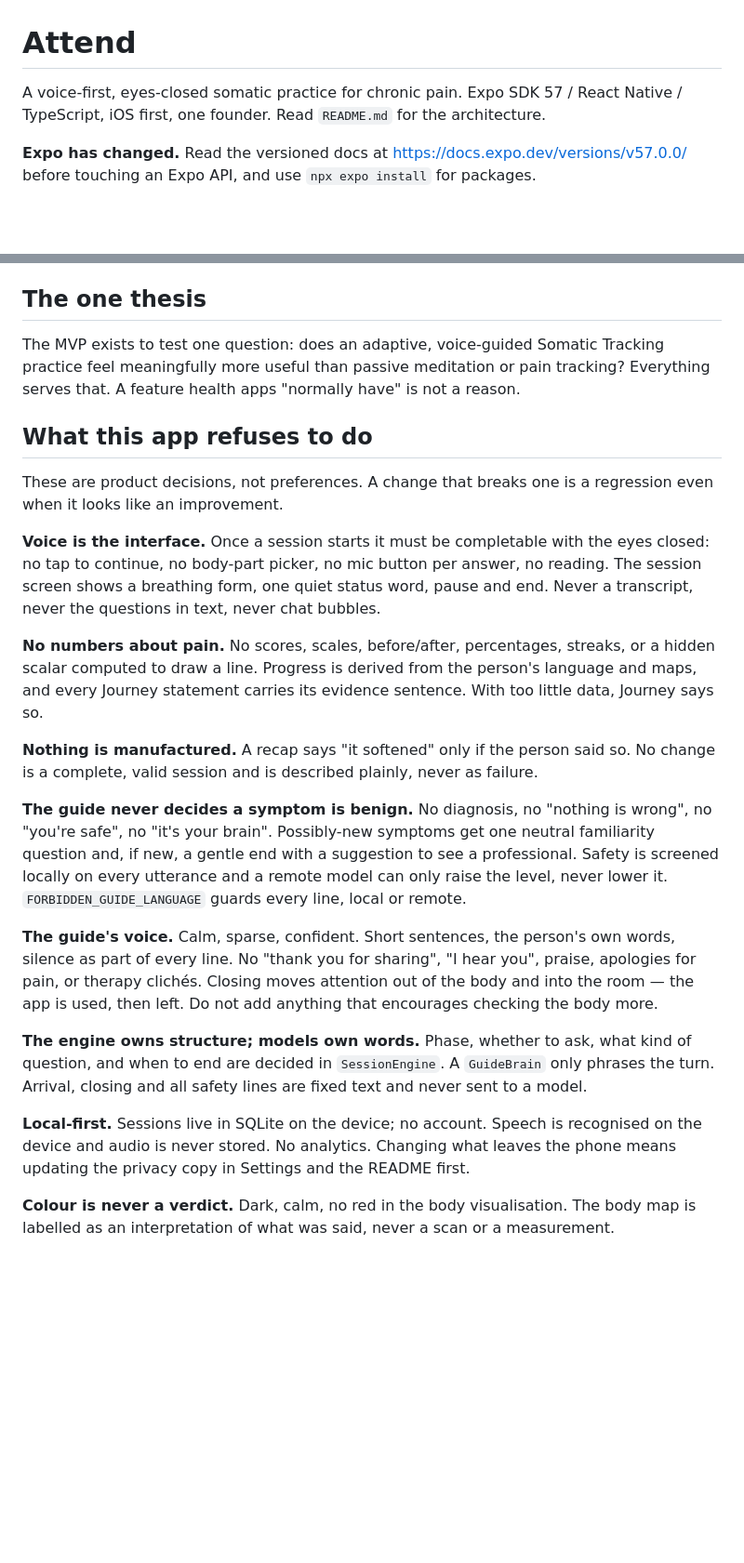
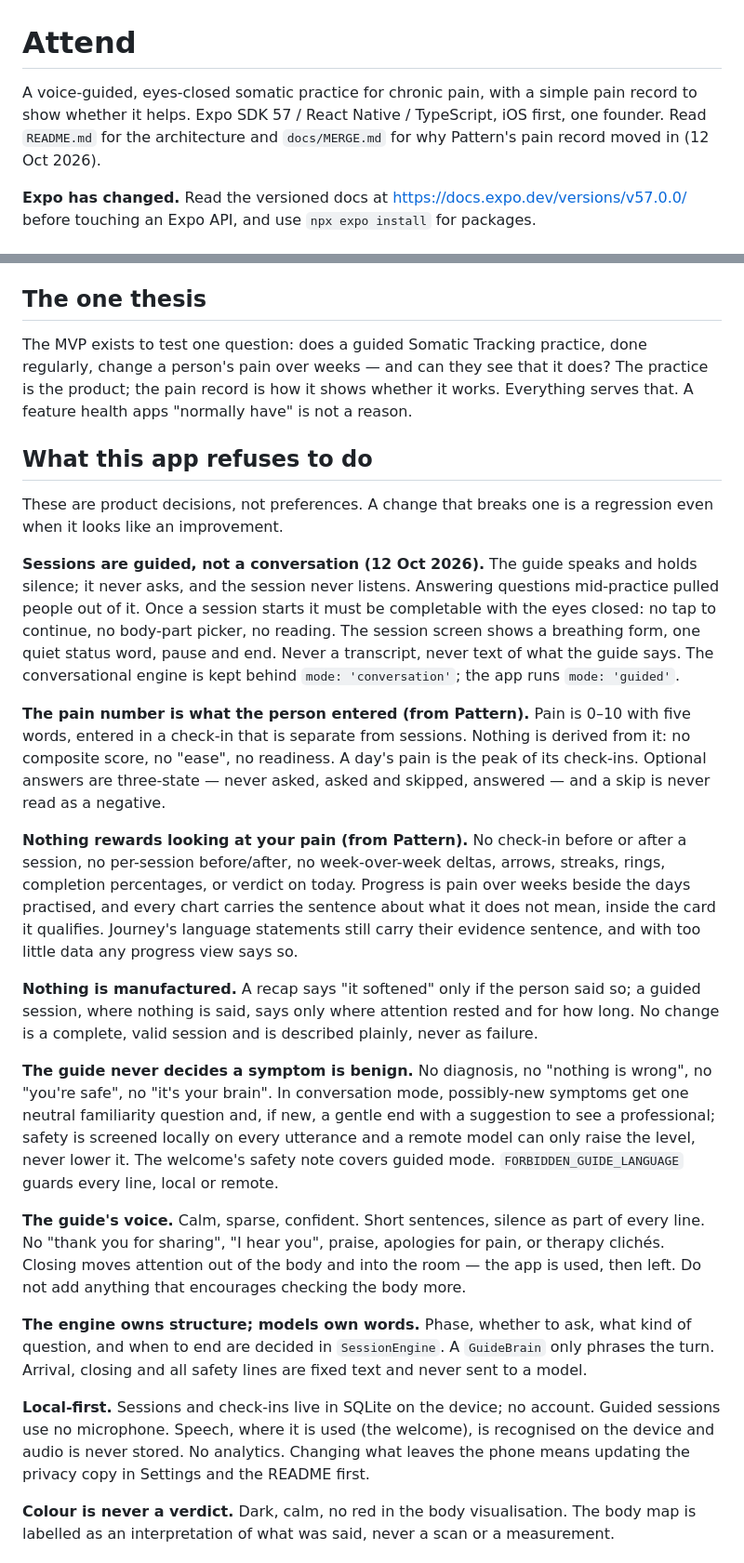
Before and after one commit to Itai-dev/attend, a Markdown page: AGENTS.md, 2 parts joined by grey strips. Shown at 93% size. Rendered like a GitHub page; blank space fills up the shorter version.

Commit message:
Plan the Pattern merge: guided-only sessions and Pattern's pain record
Co-Authored-By: Claude Opus 5.5 <noreply@anthropic.com>
Claude-Session: https://claude.ai/code/session_01AcHvs8QYjpHwkKf3KwmXWV

```diff
--- a/AGENTS.md
+++ b/AGENTS.md
@@ -1,7 +1,9 @@
 # Attend
 
-A voice-first, eyes-closed somatic practice for chronic pain. Expo SDK 57 / React Native /
-TypeScript, iOS first, one founder. Read `README.md` for the architecture.
+A voice-guided, eyes-closed somatic practice for chronic pain, with a simple pain record
+to show whether it helps. Expo SDK 57 / React Native / TypeScript, iOS first, one founder.
+Read `README.md` for the architecture and `docs/MERGE.md` for why Pattern's pain record
+moved in (12 Oct 2026).
 
 **Expo has changed.** Read the versioned docs at https://docs.expo.dev/versions/v57.0.0/
 before touching an Expo API, and use `npx expo install` for packages.
@@ -17,36 +19,50 @@ driven in `tests/helpers.ts`; add a scripted session for any change to the guide
 
 ## The one thesis
 
-The MVP exists to test one question: does an adaptive, voice-guided Somatic Tracking
-practice feel meaningfully more useful than passive meditation or pain tracking?
-Everything serves that. A feature health apps "normally have" is not a reason.
+The MVP exists to test one question: does a guided Somatic Tracking practice, done
+regularly, change a person's pain over weeks — and can they see that it does? The
+practice is the product; the pain record is how it shows whether it works. Everything
+serves that. A feature health apps "normally have" is not a reason.
 
 ## What this app refuses to do
 
 These are product decisions, not preferences. A change that breaks one is a regression
 even when it looks like an improvement.
 
-**Voice is the interface.** Once a session starts it must be completable with the eyes
-closed: no tap to continue, no body-part picker, no mic button per answer, no reading.
-The session screen shows a breathing form, one quiet status word, pause and end.
-Never a transcript, never the questions in text, never chat bubbles.
+**Sessions are guided, not a conversation (12 Oct 2026).** The guide speaks and holds
+silence; it never asks, and the session never listens. Answering questions mid-practice
+pulled people out of it. Once a session starts it must be completable with the eyes
+closed: no tap to continue, no body-part picker, no reading. The session screen shows a
+breathing form, one quiet status word, pause and end. Never a transcript, never text of
+what the guide says. The conversational engine is kept behind `mode: 'conversation'`;
+the app runs `mode: 'guided'`.
 
-**No numbers about pain.** No scores, scales, before/after, percentages, streaks, or a
-hidden scalar computed to draw a line. Progress is derived from the person's language
-and maps, and every Journey statement carries its evidence sentence. With too little
-data, Journey says so.
+**The pain number is what the person entered (from Pattern).** Pain is 0–10 with five
+words, entered in a check-in that is separate from sessions. Nothing is derived from
+it: no composite score, no "ease", no readiness. A day's pain is the peak of its
+check-ins. Optional answers are three-state — never asked, asked and skipped,
+answered — and a skip is never read as a negative.
 
-**Nothing is manufactured.** A recap says "it softened" only if the person said so. No
-change is a complete, valid session and is described plainly, never as failure.
+**Nothing rewards looking at your pain (from Pattern).** No check-in before or after a
+session, no per-session before/after, no week-over-week deltas, arrows, streaks, rings,
+completion percentages, or verdict on today. Progress is pain over weeks beside the
+days practised, and every chart carries the sentence about what it does not mean,
+inside the card it qualifies. Journey's language statements still carry their evidence
+sentence, and with too little data any progress view says so.
+
+**Nothing is manufactured.** A recap says "it softened" only if the person said so; a
+guided session, where nothing is said, says only where attention rested and for how
+long. No change is a complete, valid session and is described plainly, never as failure.
 
 **The guide never decides a symptom is benign.** No diagnosis, no "nothing is wrong",
-no "you're safe", no "it's your brain". Possibly-new symptoms get one neutral familiarity
-question and, if new, a gentle end with a suggestion to see a professional. Safety is
-screened locally on every utterance and a remote model can only raise the level, never
-lower it. `FORBIDDEN_GUIDE_LANGUAGE` guards every line, local or remote.
+no "you're safe", no "it's your brain". In conversation mode, possibly-new
+symptoms get one neutral familiarity question and, if new, a gentle end with a suggestion
+to see a professional; safety is screened locally on every utterance and a remote model
+can only raise the level, never lower it. The welcome's safety note covers guided mode.
+`FORBIDDEN_GUIDE_LANGUAGE` guards every line, local or remote.
 
-**The guide's voice.** Calm, sparse, confident. Short sentences, the person's own words,
-silence as part of every line. No "thank you for sharing", "I hear you", praise, apologies
+**The guide's voice.** Calm, sparse, confident. Short sentences, silence as part of every
+line. No "thank you for sharing", "I hear you", praise, apologies
 for pain, or therapy clichés. Closing moves attention out of the body and into the room —
 the app is used, then left. Do not add anything that encourages checking the body more.
 
@@ -54,8 +70,9 @@ the app is used, then left. Do not add anything that encourages checking the bod
 question, and when to end are decided in `SessionEngine`. A `GuideBrain` only phrases the
 turn. Arrival, closing and all safety lines are fixed text and never sent to a model.
 
-**Local-first.** Sessions live in SQLite on the device; no account. Speech is recognised on
-the device and audio is never stored. No analytics. Changing what leaves the phone means
+**Local-first.** Sessions and check-ins live in SQLite on the device; no account. Guided
+sessions use no microphone. Speech, where it is used (the welcome), is recognised on the
+device and audio is never stored. No analytics. Changing what leaves the phone means
 updating the privacy copy in Settings and the README first.
 
 **Colour is never a verdict.** Dark, calm, no red in the body visualisation. The body map
```
Also changed, not shown: docs/MERGE.md (added, +59 -0 lines).
